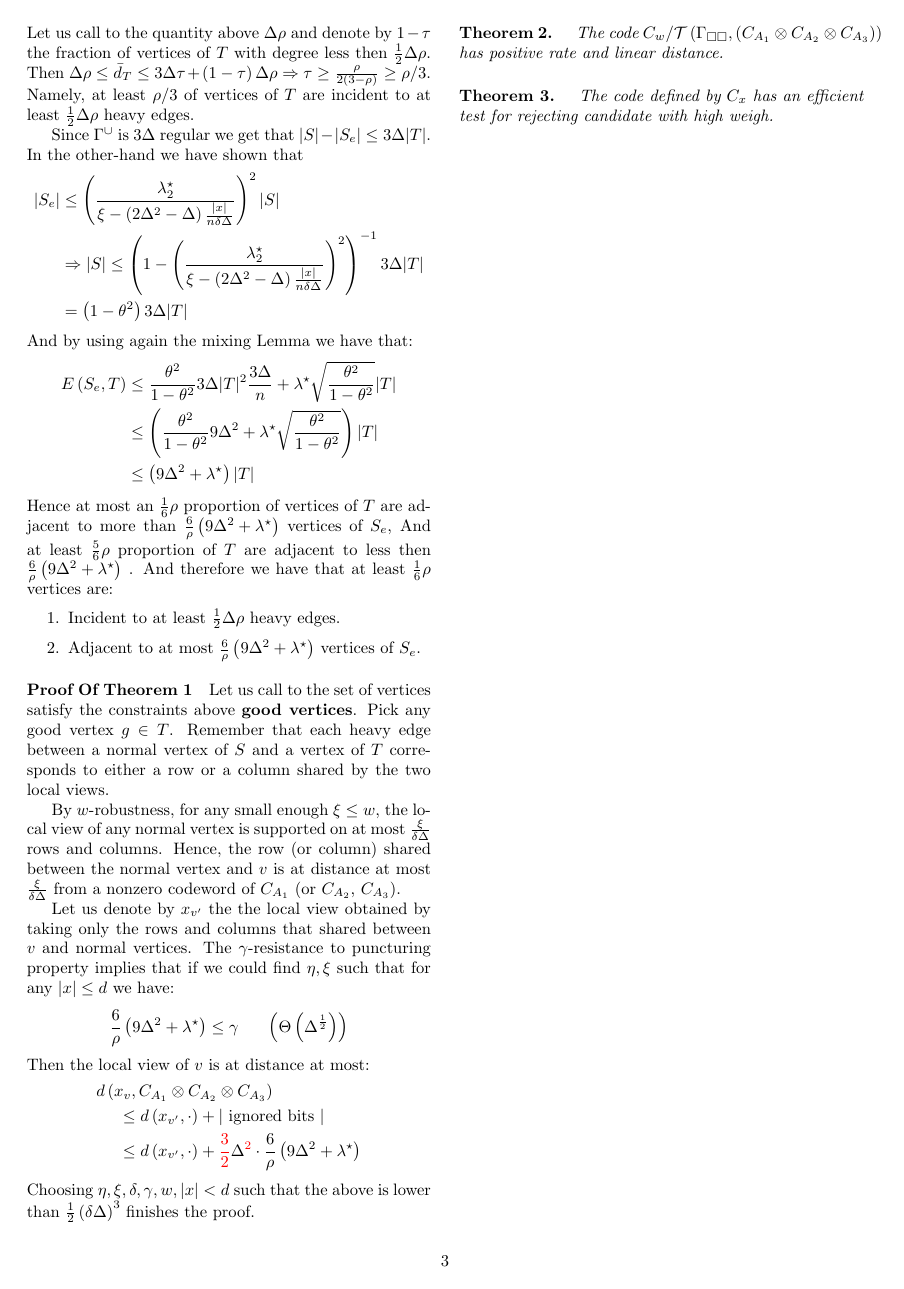
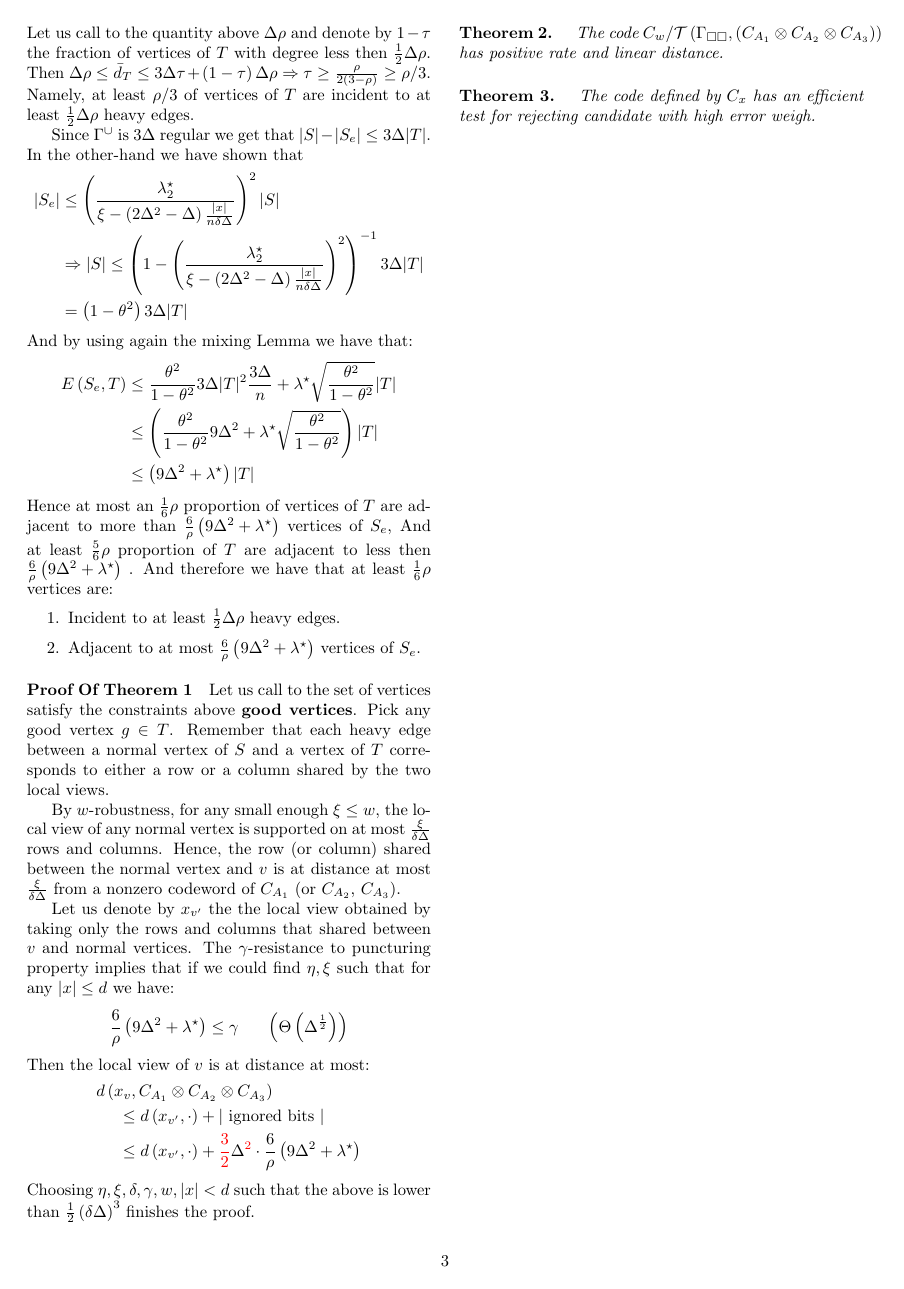
Before and after one commit to dudupo/Academic, a LaTeX document (projects/NLTES_project/ltc.tex): page 3 of 3. Compiled offline with pdfLaTeX.

Commit message:
compiling -Tue Sep  6 10:31:50 AM IDT 2022

```diff
--- a/projects/NLTES_project/ltc.tex
+++ b/projects/NLTES_project/ltc.tex
@@ -289,7 +289,7 @@
  \end{equation*}
  Choosing $ \eta, \xi, \delta, \gamma, w, |x| < d $ such that the above is lower than $\frac{1}{2}\left( \delta\Delta \right)^{3}$ finishes the proof.
  \paragraph{Theorem 2.} \textit{ The code $C_{w} / \mathcal{T}\left( \Gamma_{\square \square}, \left(  C_{A_1} \otimes C_{A_2} \otimes C_{A_3} \right)  \right)  $ has positive rate and linear distance.}
- \paragraph{Theorem 3.} \textit{ The code defined by $C_{x}$ has an efficient test for rejecting candidate with high weigh. }
+ \paragraph{Theorem 3.} \textit{ The code defined by $C_{x}$ has an efficient test for rejecting candidate with high error weigh. }
 \end{multicols*}
   % \printbibliography
 \end{document}
```
Also changed, not shown: projects/pdfs/ltc.pdf.
